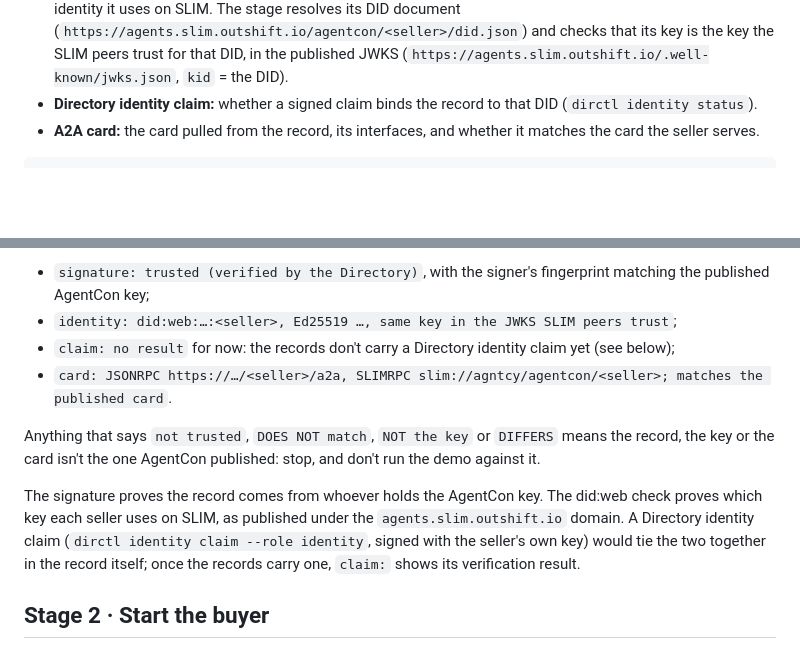
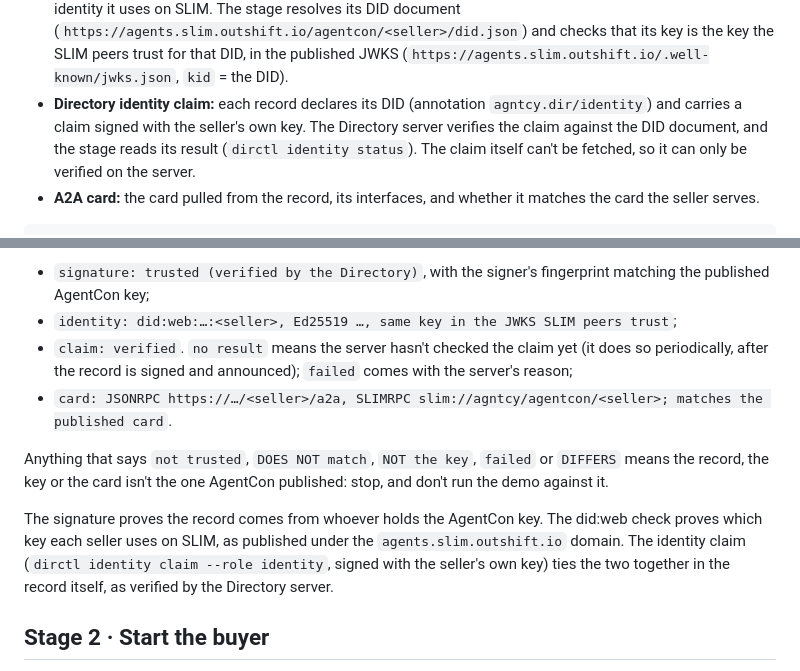
Before and after one commit to darrelmiller/AgentCon, a Markdown page: RUNBOOK.md, 2 parts joined by grey strips. GitHub-like rendering; blank space fills up the shorter version.

Commit message:
Describe the server-verified identity claims in the runbook's Stage 1
The seller records now carry an identity claim signed with each seller's
own key. Stage 1 explains that the Directory server verifies it against the
DID document, and expects claim: verified.

Signed-off-by: Luca Muscariello <muscariello@ieee.org>

````diff
--- a/RUNBOOK.md
+++ b/RUNBOOK.md
@@ -59,7 +59,10 @@ seller, why it can be trusted:
   it uses on SLIM. The stage resolves its DID document (`https://agents.slim.outshift.io/agentcon/<seller>/did.json`)
   and checks that its key is the key the SLIM peers trust for that DID, in the published JWKS
   (`https://agents.slim.outshift.io/.well-known/jwks.json`, `kid` = the DID).
-- **Directory identity claim:** whether a signed claim binds the record to that DID (`dirctl identity status`).
+- **Directory identity claim:** each record declares its DID (annotation `agntcy.dir/identity`) and carries a claim
+  signed with the seller's own key. The Directory server verifies the claim against the DID document, and the stage
+  reads its result (`dirctl identity status`). The claim itself can't be fetched, so it can only be verified on the
+  server.
 - **A2A card:** the card pulled from the record, its interfaces, and whether it matches the card the seller serves.
 
 ```bash
@@ -102,16 +105,17 @@ Expect, for each seller:
 
 - `signature: trusted (verified by the Directory)`, with the signer's fingerprint matching the published AgentCon key;
 - `identity: did:web:…:<seller>, Ed25519 …, same key in the JWKS SLIM peers trust`;
-- `claim: no result` for now: the records don't carry a Directory identity claim yet (see below);
+- `claim: verified`. `no result` means the server hasn't checked the claim yet (it does so periodically, after the
+  record is signed and announced); `failed` comes with the server's reason;
 - `card: JSONRPC https://…/<seller>/a2a, SLIMRPC slim://agntcy/agentcon/<seller>; matches the published card`.
 
-Anything that says `not trusted`, `DOES NOT match`, `NOT the key` or `DIFFERS` means the record, the key or the card
+Anything that says `not trusted`, `DOES NOT match`, `NOT the key`, `failed` or `DIFFERS` means the record, the key or the card
 isn't the one AgentCon published: stop, and don't run the demo against it.
 
 The signature proves the record comes from whoever holds the AgentCon key. The did:web check proves which key each
-seller uses on SLIM, as published under the `agents.slim.outshift.io` domain. A Directory identity claim
-(`dirctl identity claim --role identity`, signed with the seller's own key) would tie the two together in the record
-itself; once the records carry one, `claim:` shows its verification result.
+seller uses on SLIM, as published under the `agents.slim.outshift.io` domain. The identity claim
+(`dirctl identity claim --role identity`, signed with the seller's own key) ties the two together in the record
+itself, as verified by the Directory server.
 
 ## Stage 2 · Start the buyer
 
````
